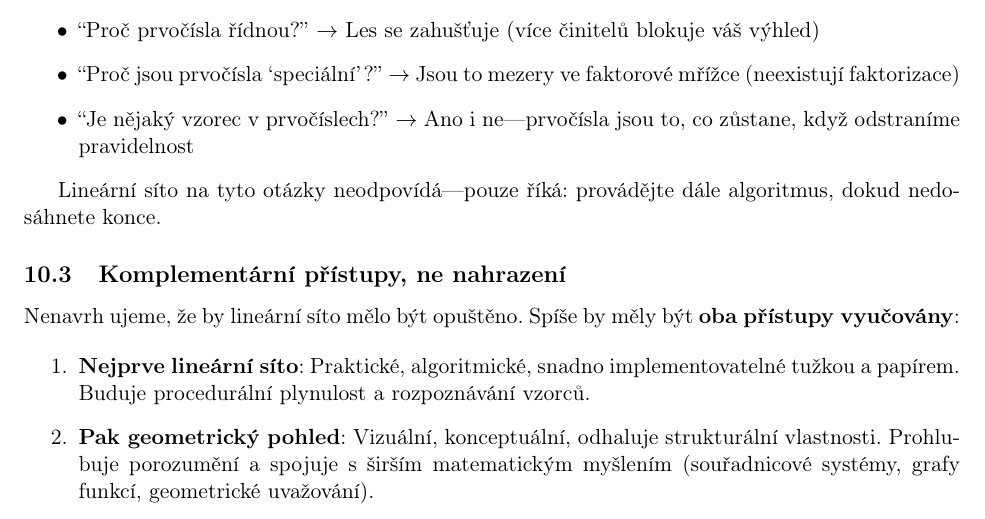
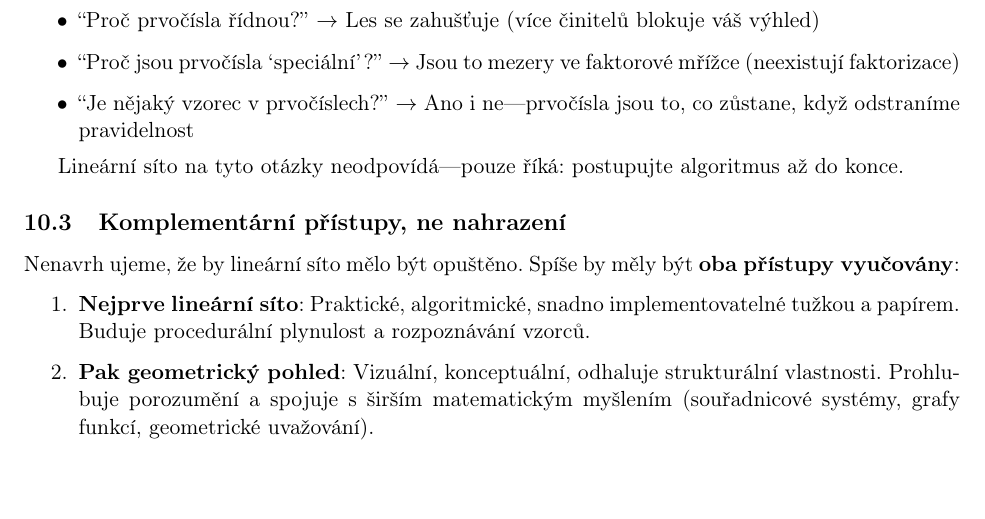
Before and after one commit to popojan/orbit, a LaTeX paper (docs/papers/primal-forest-paper-cs.tex): part of page 9 of 14, cut so that both start at the same text. Compiled offline with pdfLaTeX.

Commit message:
refine(primal-forest-cs): zjednodušení formulace algoritmu
- "provádějte dále algoritmus, dokud nedosáhnete konce" → "postupujte algoritmus až do konce"
- jednodušší, přímější
- konec je jasný (stanovený limit)

```diff
--- a/docs/papers/primal-forest-paper-cs.tex
+++ b/docs/papers/primal-forest-paper-cs.tex
@@ -305,7 +305,7 @@ To jsou přesně otázky, které zvídaví studenti kladou:
 \item ``Je nějaký vzorec v prvočíslech?'' $\rightarrow$ Ano i ne---prvočísla jsou to, co zůstane, když odstraníme pravidelnost
 \end{itemize}
 
-Lineární síto na tyto otázky neodpovídá---pouze říká: provádějte dále algoritmus, dokud nedosáhnete konce.
+Lineární síto na tyto otázky neodpovídá---pouze říká: postupujte algoritmus až do konce.
 
 \subsection{Komplementární přístupy, ne nahrazení}
 
```
